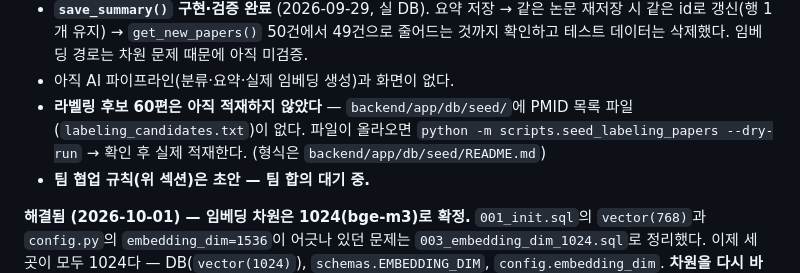
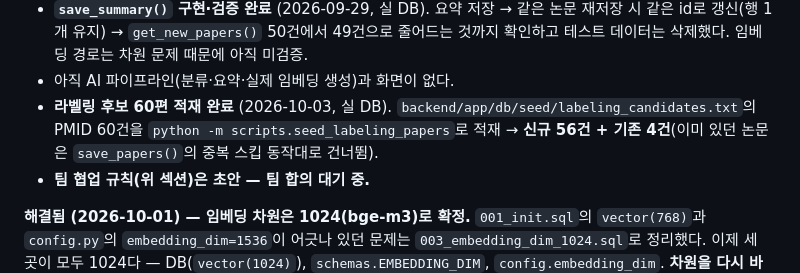
Before and after one commit to frieren-kr/mind-care, a Markdown page: AGENTS.md, the part around the change. Rendered like a GitHub page.

Commit message:
docs: 라벨링 후보 60편 적재 완료 반영
Co-Authored-By: Claude Opus 5 <noreply@anthropic.com>

```diff
--- a/AGENTS.md
+++ b/AGENTS.md
@@ -244,9 +244,9 @@ PubMed(주1회 배치) → papers 테이블 → AI 파이프라인(근거분류/
   같은 id로 갱신(행 1개 유지) → `get_new_papers()` 50건에서 49건으로 줄어드는 것까지 확인하고
   테스트 데이터는 삭제했다. 임베딩 경로는 차원 문제 때문에 아직 미검증.
 - 아직 AI 파이프라인(분류·요약·실제 임베딩 생성)과 화면이 없다.
-- **라벨링 후보 60편은 아직 적재하지 않았다** — `backend/app/db/seed/`에 PMID 목록 파일
-  (`labeling_candidates.txt`)이 없다. 파일이 올라오면 `python -m scripts.seed_labeling_papers --dry-run`
-  → 확인 후 실제 적재한다. (형식은 `backend/app/db/seed/README.md`)
+- **라벨링 후보 60편 적재 완료** (2026-10-03, 실 DB). `backend/app/db/seed/labeling_candidates.txt`의
+  PMID 60건을 `python -m scripts.seed_labeling_papers`로 적재 → **신규 56건 + 기존 4건**(이미 있던
+  논문은 `save_papers()`의 중복 스킵 동작대로 건너뜀).
 - **팀 협업 규칙(위 섹션)은 초안 — 팀 합의 대기 중.**
 
 **해결됨 (2026-10-01) — 임베딩 차원은 1024(bge-m3)로 확정.**
```
